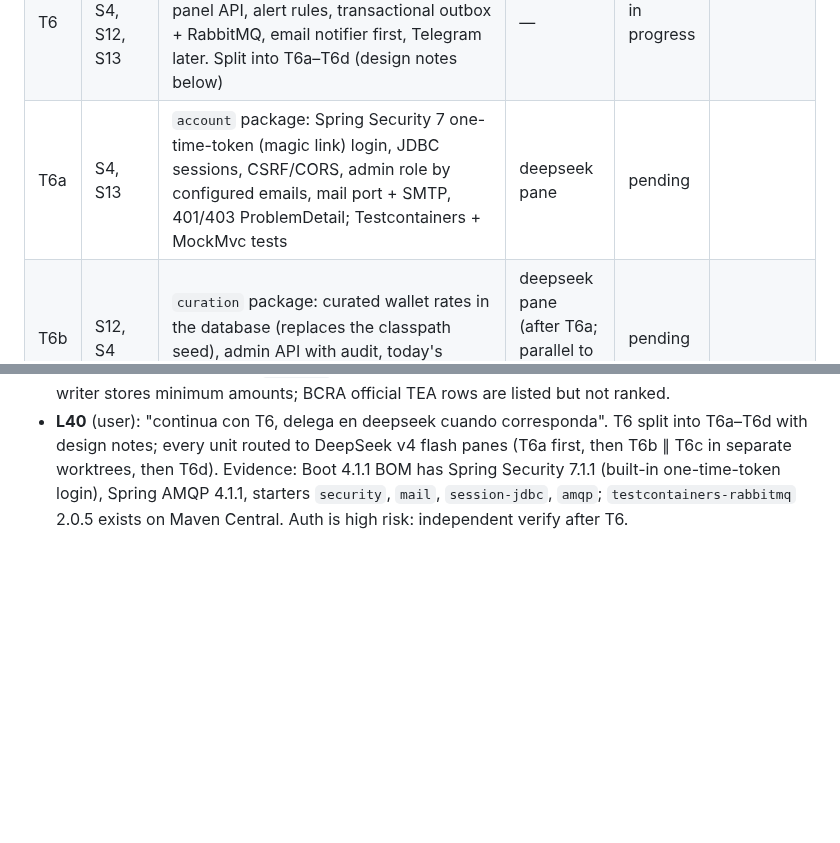
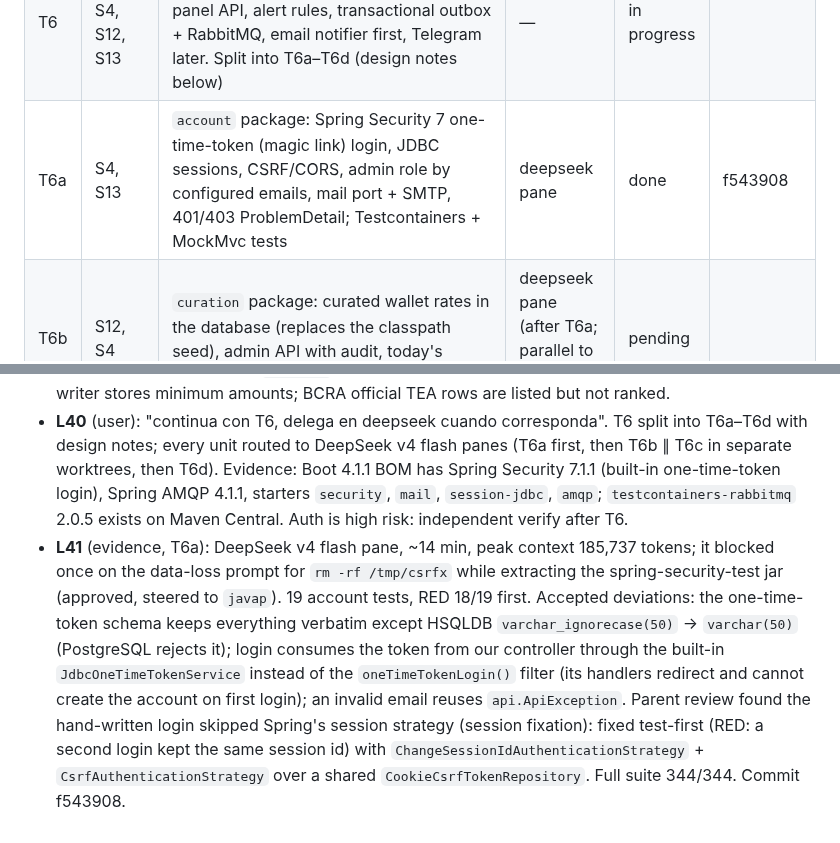
Before and after one commit to Mateocas1/rindetuplata, a Markdown page: odd/tasks/rindetuplata-mvp.md, 2 parts joined by grey strips. Drawn GitHub-style; blank space fills up the shorter version.

Commit message:
docs(odd): record T6a

```diff
--- a/odd/tasks/rindetuplata-mvp.md
+++ b/odd/tasks/rindetuplata-mvp.md
@@ -53,7 +53,7 @@ Order of work: T9 first (history clock), then T2 onward.
 | T5c | S3, S15, S19 | `GET /api/v1/ranking` and `GET /api/v1/simulations` controllers over T5a, validation, OpenAPI paths; MockMvc tests | deepseek pane (after T5a, T5b) | done | fc8bbf6 |
 | T5d | S3, S15 | Ranking shows an FCI-backed wallet once: drop the FUND entry of its class when the WALLET entry is in the same result (L38) | inline (after T5c) | done | ab25638 |
 | T6 | S3, S4, S12, S13 | Users and alerts: Spring Security with magic-link login, admin role and curation panel API, alert rules, transactional outbox + RabbitMQ, email notifier first, Telegram later. Split into T6a–T6d (design notes below) | — | in progress | |
-| T6a | S4, S13 | `account` package: Spring Security 7 one-time-token (magic link) login, JDBC sessions, CSRF/CORS, admin role by configured emails, mail port + SMTP, 401/403 ProblemDetail; Testcontainers + MockMvc tests | deepseek pane | pending | |
+| T6a | S4, S13 | `account` package: Spring Security 7 one-time-token (magic link) login, JDBC sessions, CSRF/CORS, admin role by configured emails, mail port + SMTP, 401/403 ProblemDetail; Testcontainers + MockMvc tests | deepseek pane | done | f543908 |
 | T6b | S12, S4 | `curation` package: curated wallet rates in the database (replaces the classpath seed), admin API with audit, today's snapshot written on save | deepseek pane (after T6a; parallel to T6c, own worktree) | pending | |
 | T6c | S3, S4, S13 | `alert` package: alert rules API per user, evaluator after a COMPLETED ingestion, edge-triggered matches, transactional outbox rows | deepseek pane (after T6a; parallel to T6b) | pending | |
 | T6d | S4, S13 | Outbox relay to RabbitMQ (publisher confirms), idempotent consumer, alert email, DLQ; compose with RabbitMQ and Mailpit | deepseek pane (after T6c) | pending | |
@@ -217,3 +217,4 @@ ArgentinaDatos is a community aggregator: keep one adapter per source so a prima
 - **L38** (user, duplicate Mercado Pago): "si, como billetera entiendo que está bien, pero que decís vos de hacer?" Recommendation applied as T5d: when a ranking result holds both an FCI-backed WALLET entry and the FUND entry of its class, the FUND entry is dropped (it is the same money); with `kind=FUND` alone the class is still listed; the wallet entry names its class.
 - **L39** (evidence, T5c + T5d): T5c DeepSeek v4 flash pane (~11 min) added `GET /api/v1/ranking` and `GET /api/v1/simulations` (status SIMULATED/INELIGIBLE/EXCLUDED) plus a missing-parameter ProblemDetail handler; edits stayed in `api/**`; parent re-ran the full suite: 321/321. T5d inline test-first: RED 2 of 3 new tests (duplicate FUND row ranked; FUND class excluded next to its wallet), the fund-only case already held; GREEN after skipping FCI-backed classes in the FUND loop when WALLET is also requested; full suite 324/324. Open follow-ups: `simulate` uses the real Argentine day instead of the injected `apiClock`; plazo fijo MINIMUM_AMOUNT unreachable until the bank writer stores minimum amounts; BCRA official TEA rows are listed but not ranked.
 - **L40** (user): "continua con T6, delega en deepseek cuando corresponda". T6 split into T6a–T6d with design notes; every unit routed to DeepSeek v4 flash panes (T6a first, then T6b ∥ T6c in separate worktrees, then T6d). Evidence: Boot 4.1.1 BOM has Spring Security 7.1.1 (built-in one-time-token login), Spring AMQP 4.1.1, starters `security`, `mail`, `session-jdbc`, `amqp`; `testcontainers-rabbitmq` 2.0.5 exists on Maven Central. Auth is high risk: independent verify after T6.
+- **L41** (evidence, T6a): DeepSeek v4 flash pane, ~14 min, peak context 185,737 tokens; it blocked once on the data-loss prompt for `rm -rf /tmp/csrfx` while extracting the spring-security-test jar (approved, steered to `javap`). 19 account tests, RED 18/19 first. Accepted deviations: the one-time-token schema keeps everything verbatim except HSQLDB `varchar_ignorecase(50)` → `varchar(50)` (PostgreSQL rejects it); login consumes the token from our controller through the built-in `JdbcOneTimeTokenService` instead of the `oneTimeTokenLogin()` filter (its handlers redirect and cannot create the account on first login); an invalid email reuses `api.ApiException`. Parent review found the hand-written login skipped Spring's session strategy (session fixation): fixed test-first (RED: a second login kept the same session id) with `ChangeSessionIdAuthenticationStrategy` + `CsrfAuthenticationStrategy` over a shared `CookieCsrfTokenRepository`. Full suite 344/344. Commit f543908.
```
